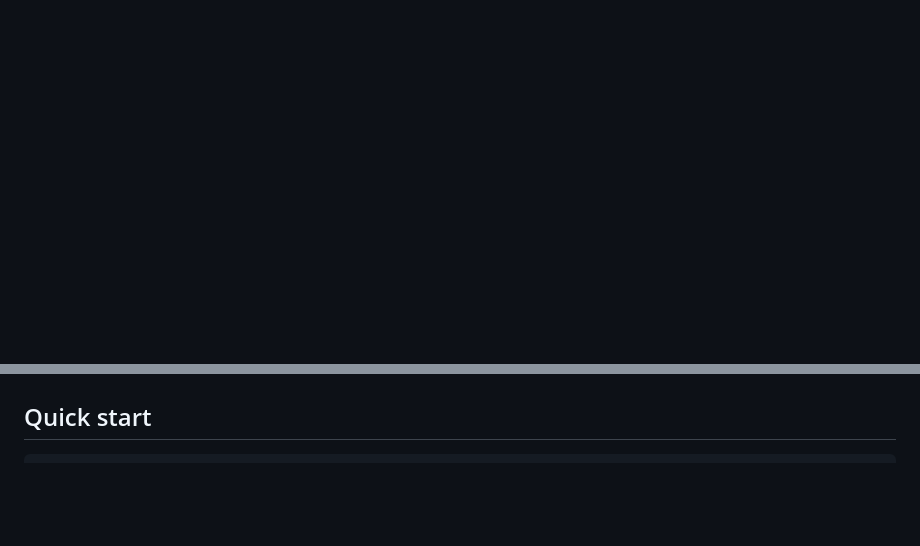
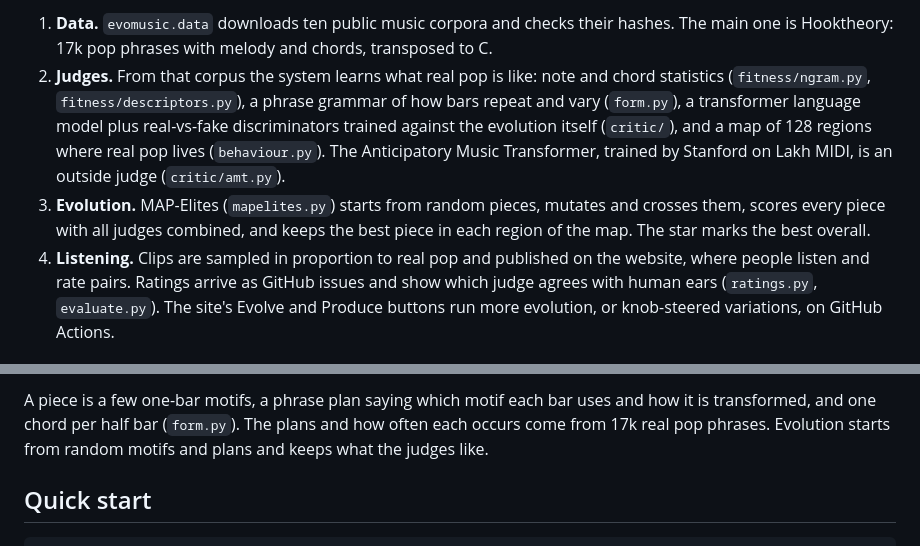
Before and after one commit to rejunity/gc-exploring-music, a Markdown page: README.md, 2 parts joined by grey strips. Drawn GitHub-style; blank space fills up the shorter version.

```diff
--- a/README.md
+++ b/README.md
@@ -10,0 +43,18 @@ See [PLAN.md](PLAN.md) for the roadmap, datasets, and tooling.
+1. **Data.** `evomusic.data` downloads ten public music corpora and checks their
+   hashes. The main one is Hooktheory: 17k pop phrases with melody and chords,
+   transposed to C.
+2. **Judges.** From that corpus the system learns what real pop is like: note and
+   chord statistics (`fitness/ngram.py`, `fitness/descriptors.py`), a phrase grammar
+   of how bars repeat and vary (`form.py`), a transformer language model plus
+   real-vs-fake discriminators trained against the evolution itself (`critic/`), and
+   a map of 128 regions where real pop lives (`behaviour.py`). The Anticipatory Music
+   Transformer, trained by Stanford on Lakh MIDI, is an outside judge (`critic/amt.py`).
+3. **Evolution.** MAP-Elites (`mapelites.py`) starts from random pieces, mutates and
+   crosses them, scores every piece with all judges combined, and keeps the best
+   piece in each region of the map. The star marks the best overall.
+4. **Listening.** Clips are sampled in proportion to real pop and published on the
+   website, where people listen and rate pairs. Ratings arrive as GitHub issues and
+   show which judge agrees with human ears (`ratings.py`, `evaluate.py`). The site's
+   Evolve and Produce buttons run more evolution, or knob-steered variations, on
+   GitHub Actions.
+
@@ -11,3 +83,7 @@ See [PLAN.md](PLAN.md) for the roadmap, datasets, and tooling.
+A piece is a few one-bar motifs, a phrase plan saying which motif each bar uses and
+how it is transformed, and one chord per half bar (`form.py`). The plans and how often
+each occurs come from 17k real pop phrases. Evolution starts from random motifs and
+plans and keeps what the judges like.
 
 ## Quick start
 
```
Also changed, not shown: other parts of README.md (+54 -0 lines).
